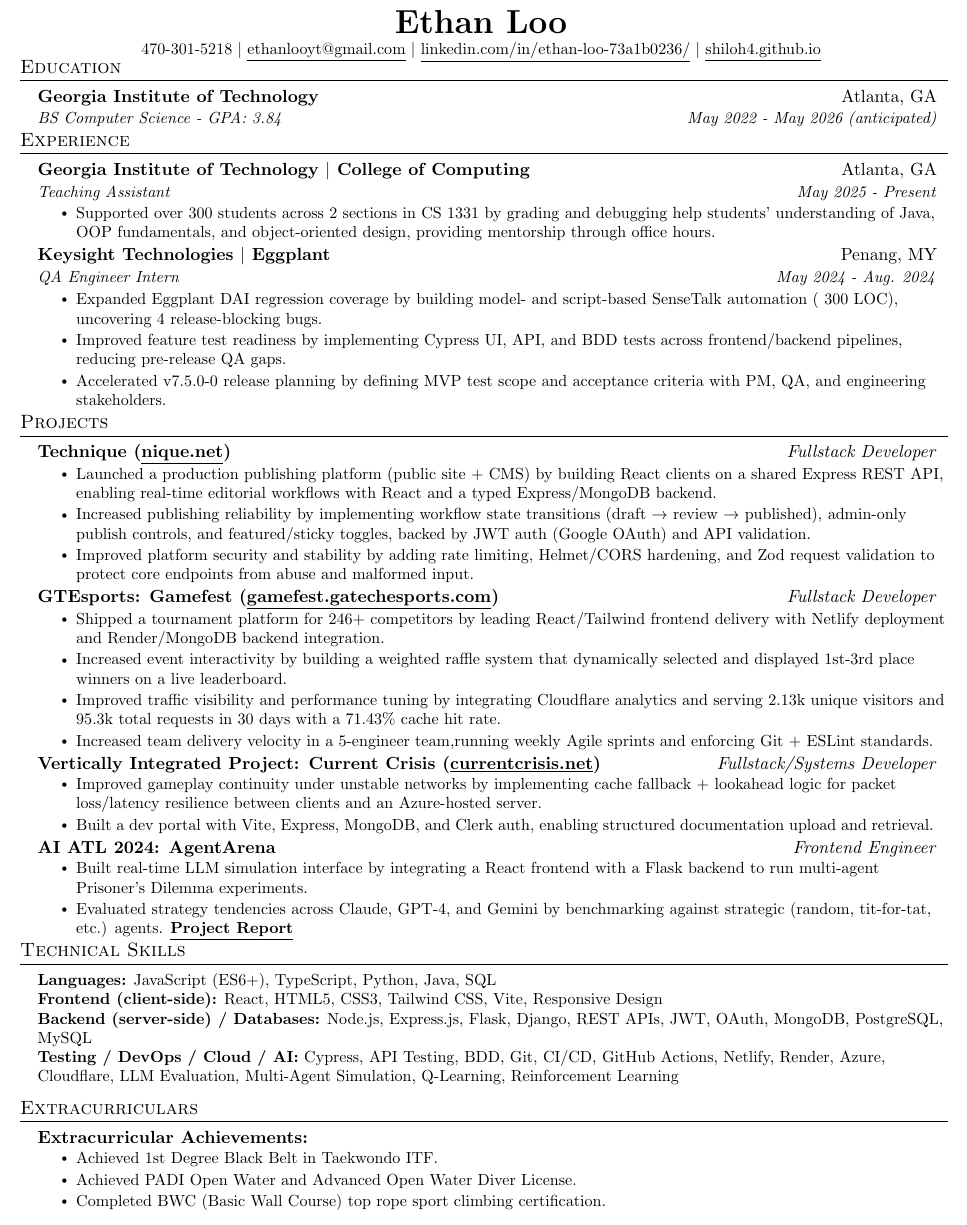
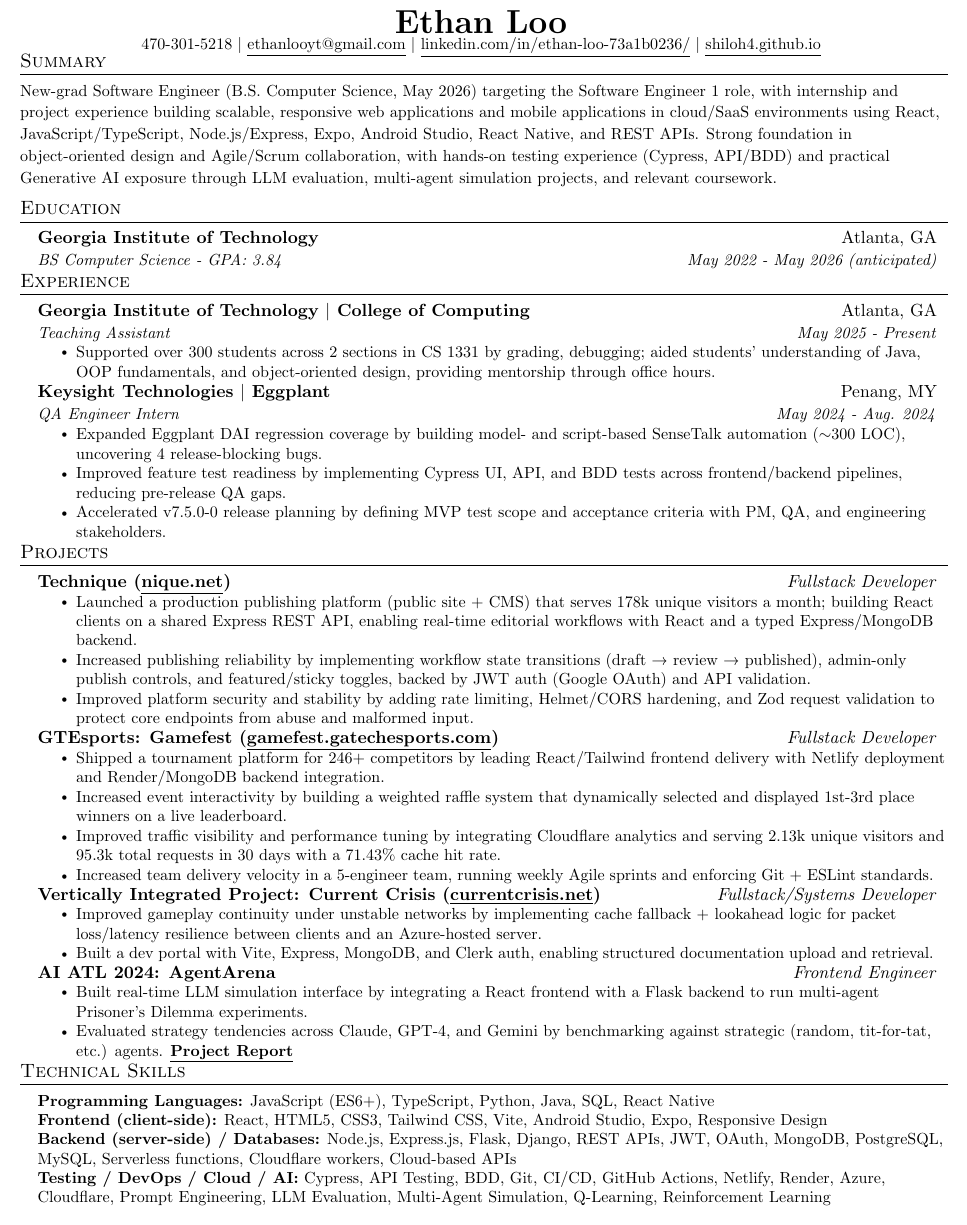
Before and after one commit to shiloh4/resume, a LaTeX CV (resume.tex): part of the page, cut so that both start at the same text. Compiled offline with pdfLaTeX.

Commit message:
update resume

```diff
--- a/resume.tex
+++ b/resume.tex
@@ -119,6 +119,8 @@
 \vspace*{-10pt}
 \end{center}
 
+\section{Summary}
+{\small New-grad Software Engineer (B.S. Computer Science, May 2026) targeting the Software Engineer 1 role, with internship and project experience building scalable, responsive web applications and mobile applications in cloud/SaaS environments using React, JavaScript/TypeScript, Node.js/Express, Expo, Android Studio, React Native, and REST APIs. Strong foundation in object-oriented design and Agile/Scrum collaboration, with hands-on testing experience (Cypress, API/BDD) and practical Generative AI exposure through LLM evaluation, multi-agent simulation projects, and relevant coursework.}
 
 %-----------EDUCATION-----------
 \section{Education}
@@ -136,14 +138,14 @@
     {Georgia Institute of Technology $|$ College of Computing}{Atlanta, GA}
     {Teaching Assistant}{May 2025 - Present}
     \resumeItemListStart
-      \resumeItem{Supported over 300 students across 2 sections in CS 1331 by grading and debugging help students' understanding of Java, OOP fundamentals, and object-oriented design, providing mentorship through office hours.}
+      \resumeItem{Supported over 300 students across 2 sections in CS 1331 by grading, debugging; aided students' understanding of Java, OOP fundamentals, and object-oriented design, providing mentorship through office hours.}
     \resumeItemListEnd
 
   \resumeSubheading
     {Keysight Technologies $|$ Eggplant}{Penang, MY}
     {QA Engineer Intern}{May 2024 - Aug. 2024}
     \resumeItemListStart
-      \resumeItem{Expanded Eggplant DAI regression coverage by building model- and script-based SenseTalk automation (~300 LOC), uncovering 4 release-blocking bugs.}
+      \resumeItem{Expanded Eggplant DAI regression coverage by building model- and script-based SenseTalk automation ($\sim$300 LOC), uncovering 4 release-blocking bugs.}
       \resumeItem{Improved feature test readiness by implementing Cypress UI, API, and BDD tests across frontend/backend pipelines, reducing pre-release QA gaps.}
       \resumeItem{Accelerated v7.5.0-0 release planning by defining MVP test scope and acceptance criteria with PM, QA, and engineering stakeholders.}
     \resumeItemListEnd
@@ -161,7 +163,7 @@
     {}{}
     \resumeItemListStart
     \vspace{-5mm}
-      \resumeItem{Launched a production publishing platform (public site + CMS) by building React clients on a shared Express REST API, enabling real-time editorial workflows with React and a typed Express/MongoDB backend.}
+      \resumeItem{Launched a production publishing platform (public site + CMS) that serves 178k unique visitors a month; building React clients on a shared Express REST API, enabling real-time editorial workflows with React and a typed Express/MongoDB backend.}
       \resumeItem{Increased publishing reliability by implementing workflow state transitions (draft → review → published), admin-only publish controls, and featured/sticky toggles, backed by JWT auth (Google OAuth) and API validation.}
       \resumeItem{Improved platform security and stability by adding rate limiting, Helmet/CORS hardening, and Zod request validation to protect core endpoints from abuse and malformed input.}
       % \resumeItem{Expanded community engagement features by building threaded comments with moderation + reactions and implementing searchable, paginated article feeds.}
@@ -274,37 +262,37 @@
 \section{Technical Skills}
 \begin{itemize}[leftmargin=0.15in, label={}]
   \small{\item{
-    \textbf{Languages:} JavaScript (ES6+), TypeScript, Python, Java, SQL \\
-    \textbf{Frontend (client-side):} React, HTML5, CSS3, Tailwind CSS, Vite, Responsive Design \\
-    \textbf{Backend (server-side) / Databases:} Node.js, Express.js, Flask, Django, REST APIs, JWT, OAuth, MongoDB, PostgreSQL, MySQL \\
-    \textbf{Testing / DevOps / Cloud / AI:} Cypress, API Testing, BDD, Git, CI/CD, GitHub Actions, Netlify, Render, Azure, Cloudflare, LLM Evaluation, Multi-Agent Simulation, Q-Learning, Reinforcement Learning \\
+    \textbf{Programming Languages:} JavaScript (ES6+), TypeScript, Python, Java, SQL, React Native \\
+    \textbf{Frontend (client-side):} React, HTML5, CSS3, Tailwind CSS, Vite, Android Studio, Expo, Responsive Design \\
+    \textbf{Backend (server-side) / Databases:} Node.js, Express.js, Flask, Django, REST APIs, JWT, OAuth, MongoDB, PostgreSQL, MySQL, Serverless functions, Cloudflare workers, Cloud-based APIs \\
+    \textbf{Testing / DevOps / Cloud / AI:} Cypress, API Testing, BDD, Git, CI/CD, GitHub Actions, Netlify, Render, Azure, Cloudflare, Prompt Engineering, LLM Evaluation, Multi-Agent Simulation, Q-Learning, Reinforcement Learning \\
   }}
 \end{itemize}
 
 
 %-----------Extracurriculars-----------
-\section{Extracurriculars}
-    % \resumeSubHeadingListStart
-    %   \resumeSubheading
-    %   {Georgia Tech Malaysia Student Association}{\textit{Jan. 2023 - May 2024}}
-    %   {Head of Outreach}{}
-    %   \resumeItemListStart
-    %   % \vspace{-4mm}
-    %     \resumeItem{Increased Instagram engagement by 6\% by designing outreach graphics and social media content using Affinity Photo and Affinity Designer.}
-    %   \resumeItemListEnd
-    % \resumeSubHeadingListEnd
+% \section{Extracurriculars}
+%     % \resumeSubHeadingListStart
+%     %   \resumeSubheading
+%     %   {Georgia Tech Malaysia Student Association}{\textit{Jan. 2023 - May 2024}}
+%     %   {Head of Outreach}{}
+%     %   \resumeItemListStart
+%     %   % \vspace{-4mm}
+%     %     \resumeItem{Increased Instagram engagement by 6\% by designing outreach graphics and social media content using Affinity Photo and Affinity Designer.}
+%     %   \resumeItemListEnd
+%     % \resumeSubHeadingListEnd
 
-    \resumeSubHeadingListStart
-      \resumeSubheading
-      {Extracurricular Achievements:}{}
-      {}{}
-      \resumeItemListStart
-      \vspace{-5mm}
-        \resumeItem{Achieved 1st Degree Black Belt in Taekwondo ITF.}
-        \resumeItem{Achieved PADI Open Water and Advanced Open Water Diver License.}
-        \resumeItem{Completed BWC (Basic Wall Course) top rope sport climbing certification.}
-      \resumeItemListEnd
-    \resumeSubHeadingListEnd
+%     \resumeSubHeadingListStart
+%       \resumeSubheading
+%       {Extracurricular Achievements:}{}
+%       {}{}
+%       \resumeItemListStart
+%       \vspace{-5mm}
+%         \resumeItem{Achieved 1st Degree Black Belt in Taekwondo ITF.}
+%         \resumeItem{Achieved PADI Open Water and Advanced Open Water Diver License.}
+%         \resumeItem{Completed BWC (Basic Wall Course) top rope sport climbing certification.}
+%       \resumeItemListEnd
+%     \resumeSubHeadingListEnd
 
 
 \end{document}
```
Also changed, not shown: resume.pdf, resume.tex (16 more changed lines), 3 other files.
